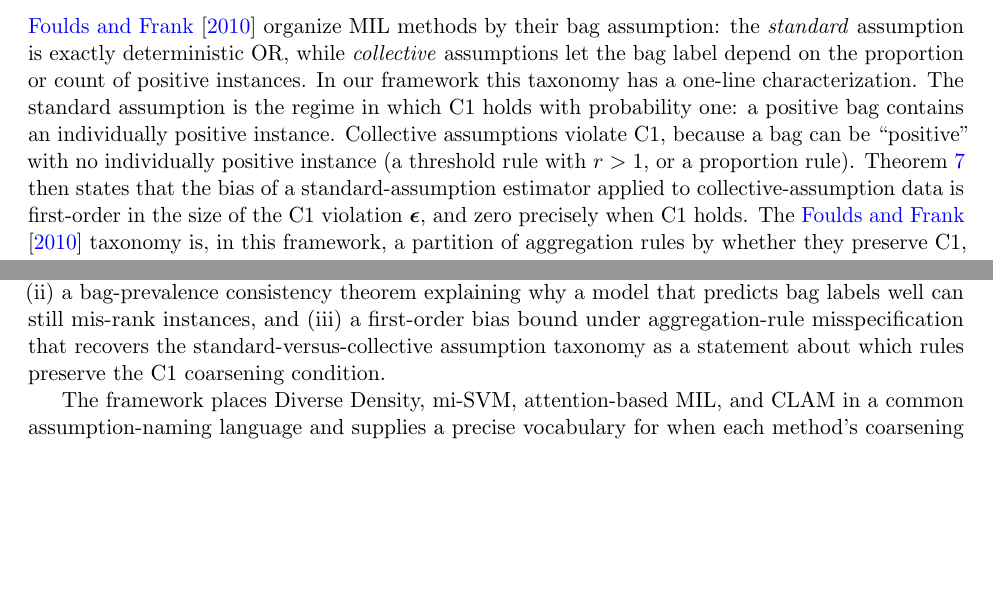
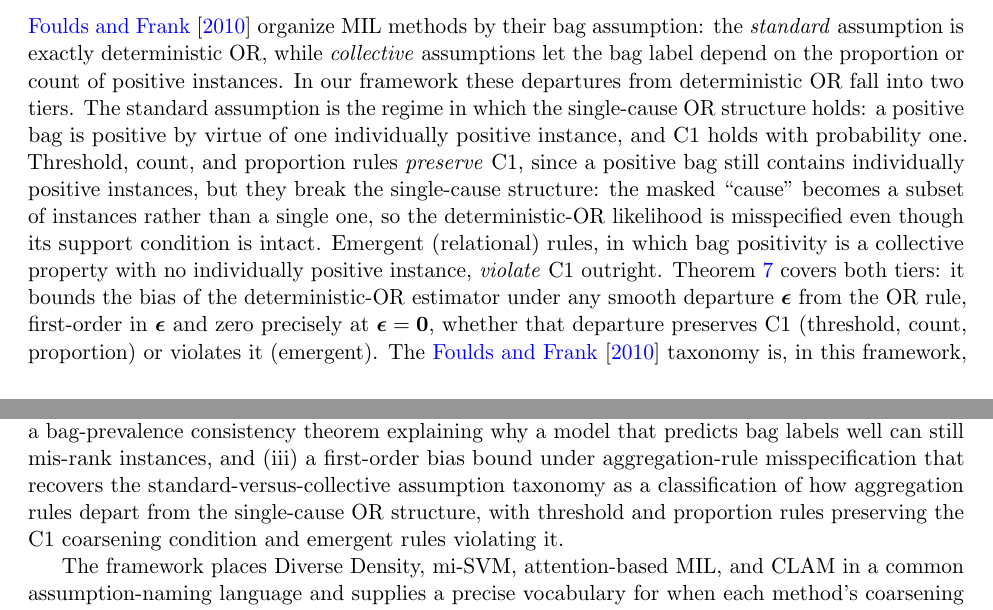
Before and after one commit to queelius/mil-coarsening, a LaTeX paper (main.tex, which reads sections/conclusion.tex, sections/methodology.tex): two parts of pages 9 and 18 of 22, joined at a grey line, cut so that both start at the same text, the shorter picture padded with empty space. Compiled offline with pdfLaTeX.

Commit message:
Fix M-C1: correct the standard-vs-collective / C1 framing (two tiers)
The 2026-06-10 review found the standard-vs-collective taxonomy mischaracterized as
a C1-preservation partition. Corrected in all three places (methodology, intro
contributions, conclusion): threshold/count/proportion rules PRESERVE C1 (a positive
bag still contains positive instances) but break the single-cause OR structure; only
emergent/relational rules violate C1. thm:bias-rule is unchanged (it bounds any
smooth departure from OR, C1-preserving or not). No math change; both the article
build (22pp) and the anonymized TMLR build (19pp) clean, 0 undefined.

Co-Authored-By: Claude Opus 4.8 <noreply@anthropic.com>

```diff
--- a/sections/conclusion.tex
+++ b/sections/conclusion.tex
@@ -13,7 +13,9 @@ bag-prevalence consistency theorem explaining why a model that
 predicts bag labels well can still mis-rank instances, and (iii) a
 first-order bias bound under aggregation-rule misspecification that
 recovers the standard-versus-collective assumption taxonomy as a
-statement about which rules preserve the C1 coarsening condition.
+classification of how aggregation rules depart from the single-cause
+OR structure, with threshold and proportion rules preserving the C1
+coarsening condition and emergent rules violating it.
 
 The framework places Diverse Density, mi-SVM, attention-based MIL,
 and CLAM in a common assumption-naming language and supplies a
--- a/sections/methodology.tex
+++ b/sections/methodology.tex
@@ -96,15 +96,21 @@ sensitivity is also worked out in closed form.
 \citet{foulds2010review} organize MIL methods by their bag
 assumption: the \emph{standard} assumption is exactly deterministic
 OR, while \emph{collective} assumptions let the bag label depend on
-the proportion or count of positive instances. In our framework this
-taxonomy has a one-line characterization. The standard assumption is
-the regime in which C1 holds with probability one: a positive bag
-contains an individually positive instance. Collective assumptions
-violate C1, because a bag can be ``positive'' with no individually
-positive instance (a threshold rule with $r > 1$, or a
-proportion rule). \Cref{thm:bias-rule} then states that the bias of
-a standard-assumption estimator applied to collective-assumption
-data is first-order in the size of the C1 violation
-$\bm{\epsilon}$, and zero precisely when C1 holds. The
+the proportion or count of positive instances. In our framework these
+departures from deterministic OR fall into two tiers. The standard
+assumption is the regime in which the single-cause OR structure holds:
+a positive bag is positive by virtue of one individually positive
+instance, and C1 holds with probability one. Threshold, count, and
+proportion rules \emph{preserve} C1, since a positive bag still
+contains individually positive instances, but they break the
+single-cause structure: the masked ``cause'' becomes a subset of
+instances rather than a single one, so the deterministic-OR likelihood
+is misspecified even though its support condition is intact. Emergent
+(relational) rules, in which bag positivity is a collective property
+with no individually positive instance, \emph{violate} C1 outright.
+\Cref{thm:bias-rule} covers both tiers: it bounds the bias of the
+deterministic-OR estimator under any smooth departure $\bm{\epsilon}$
+from the OR rule, first-order in $\bm{\epsilon}$ and zero precisely at
+$\bm{\epsilon} = \bm{0}$, whether that departure preserves C1
+(threshold, count, proportion) or violates it (emergent). The
 \citet{foulds2010review} taxonomy is, in this framework, a
-partition of aggregation rules by whether they preserve C1, and the
```
Also changed, not shown: sections/introduction.tex (+4 -2 lines), sections/methodology.tex (4 more changed lines).
